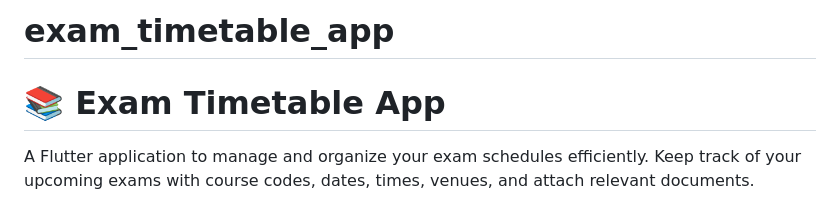
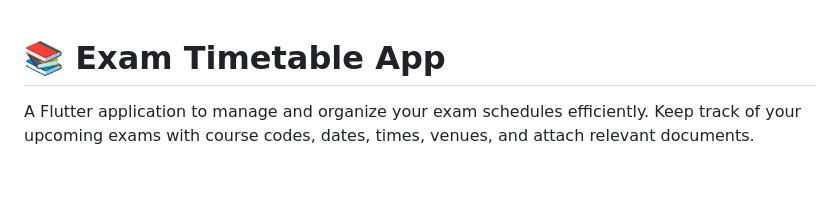
Before and after one commit to AnshGajera/Exam_Scheduler_App, a Markdown page: README.md, the part around the change. Rendered like a GitHub page; blank space fills up the shorter version.

```diff
--- a/README.md
+++ b/README.md
@@ -1,5 +1,3 @@
-# exam_timetable_app
-
 # 📚 Exam Timetable App
 
 A Flutter application to manage and organize your exam schedules efficiently. Keep track of your upcoming exams with course codes, dates, times, venues, and attach relevant documents.
```
